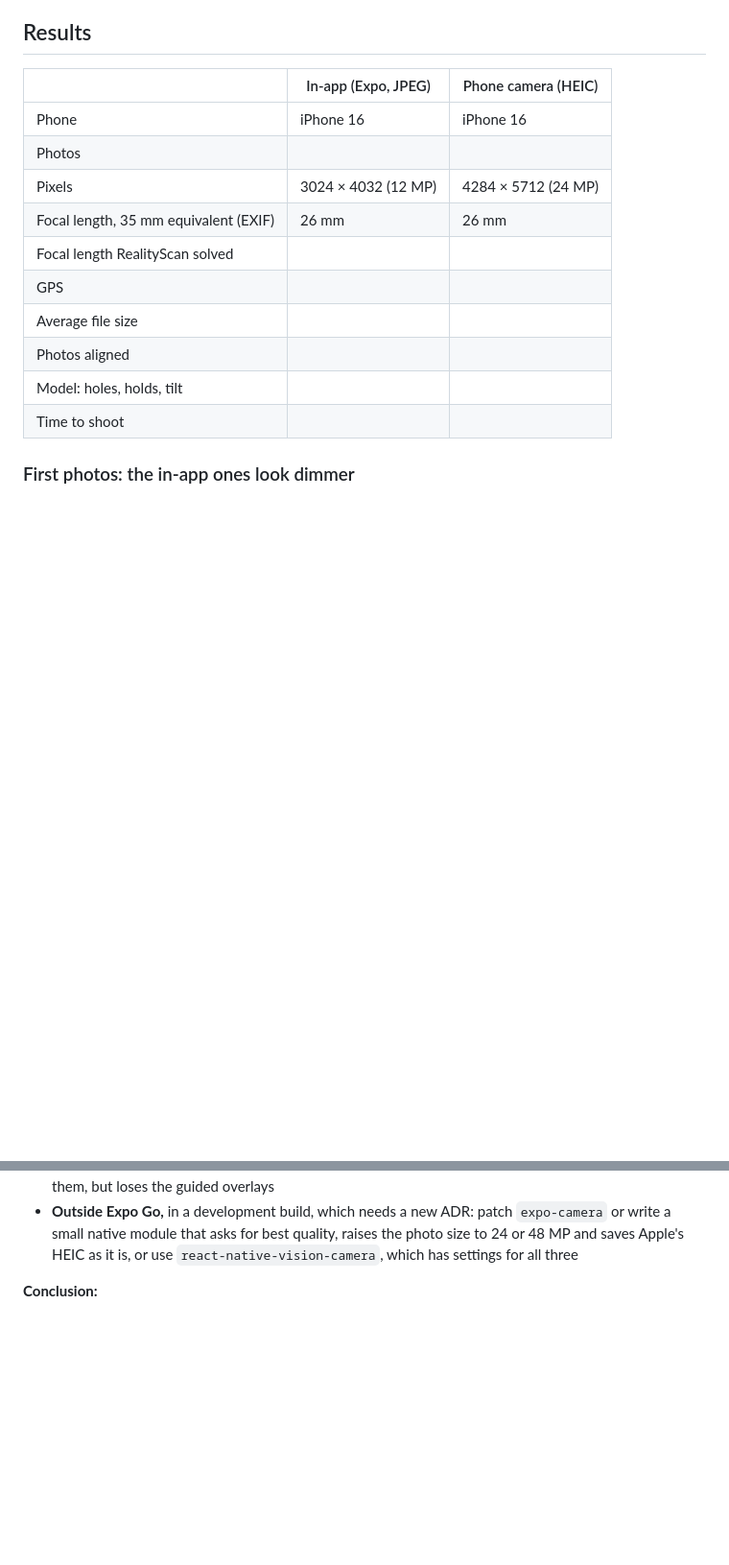
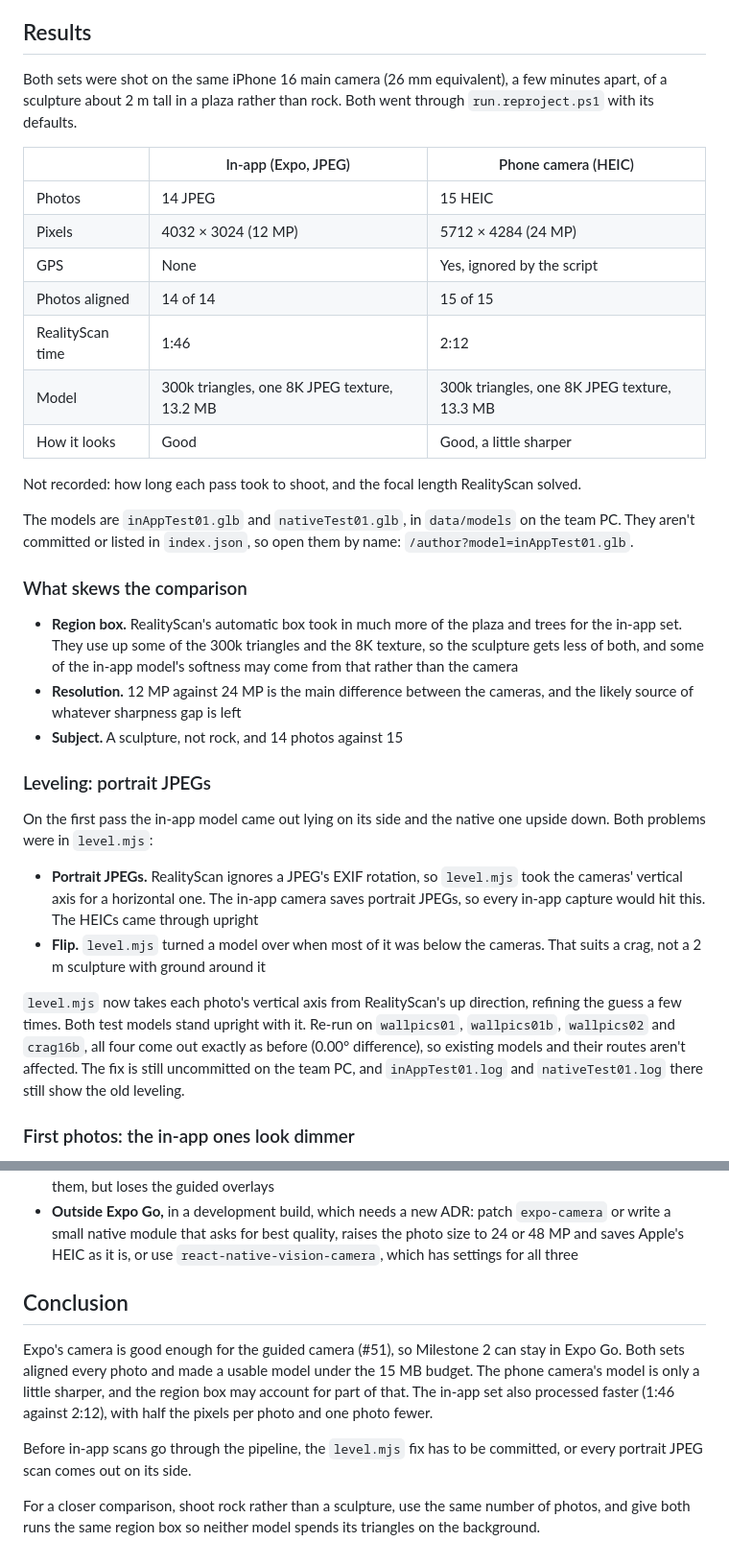
Before and after one commit to USU-CSCapstone/ClimbingRoutes, a Markdown page: docs/camera-test.md, 2 parts joined by grey strips. Shown at 96% size. GitHub-like rendering; blank space fills up the shorter version.

Commit message:
Documented testing/comparing for the camera test.

```diff
--- a/docs/camera-test.md
+++ b/docs/camera-test.md
@@ -42,18 +42,36 @@ On the iPhone:
 
 ## Results
 
+Both sets were shot on the same iPhone 16 main camera (26 mm equivalent), a few minutes apart, of a sculpture about 2 m tall in a plaza rather than rock. Both went through `run.reproject.ps1` with its defaults.
+
 | | In-app (Expo, JPEG) | Phone camera (HEIC) |
 | --- | --- | --- |
-| Phone | iPhone 16 | iPhone 16 |
-| Photos | | |
-| Pixels | 3024 × 4032 (12 MP) | 4284 × 5712 (24 MP) |
-| Focal length, 35 mm equivalent (EXIF) | 26 mm | 26 mm |
-| Focal length RealityScan solved | | |
-| GPS | | |
-| Average file size | | |
-| Photos aligned | | |
-| Model: holes, holds, tilt | | |
-| Time to shoot | | |
+| Photos | 14 JPEG | 15 HEIC |
+| Pixels | 4032 × 3024 (12 MP) | 5712 × 4284 (24 MP) |
+| GPS | None | Yes, ignored by the script |
+| Photos aligned | 14 of 14 | 15 of 15 |
+| RealityScan time | 1:46 | 2:12 |
+| Model | 300k triangles, one 8K JPEG texture, 13.2 MB | 300k triangles, one 8K JPEG texture, 13.3 MB |
+| How it looks | Good | Good, a little sharper |
+
+Not recorded: how long each pass took to shoot, and the focal length RealityScan solved.
+
+The models are `inAppTest01.glb` and `nativeTest01.glb`, in `data/models` on the team PC. They aren't committed or listed in `index.json`, so open them by name: `/author?model=inAppTest01.glb`.
+
+### What skews the comparison
+
+- **Region box.** RealityScan's automatic box took in much more of the plaza and trees for the in-app set. They use up some of the 300k triangles and the 8K texture, so the sculpture gets less of both, and some of the in-app model's softness may come from that rather than the camera
+- **Resolution.** 12 MP against 24 MP is the main difference between the cameras, and the likely source of whatever sharpness gap is left
+- **Subject.** A sculpture, not rock, and 14 photos against 15
+
+### Leveling: portrait JPEGs
+
+On the first pass the in-app model came out lying on its side and the native one upside down. Both problems were in `level.mjs`:
+
+- **Portrait JPEGs.** RealityScan ignores a JPEG's EXIF rotation, so `level.mjs` took the cameras' vertical axis for a horizontal one. The in-app camera saves portrait JPEGs, so every in-app capture would hit this. The HEICs came through upright
+- **Flip.** `level.mjs` turned a model over when most of it was below the cameras. That suits a crag, not a 2 m sculpture with ground around it
+
+`level.mjs` now takes each photo's vertical axis from RealityScan's up direction, refining the guess a few times. Both test models stand upright with it. Re-run on `wallpics01`, `wallpics01b`, `wallpics02` and `crag16b`, all four come out exactly as before (0.00° difference), so existing models and their routes aren't affected. The fix is still uncommitted on the team PC, and `inAppTest01.log` and `nativeTest01.log` there still show the old leveling.
 
 ### First photos: the in-app ones look dimmer
 
@@ -72,4 +90,10 @@ What could close it:
 - **In Expo Go:** nothing in `expo-camera` controls exposure, HDR or processing. Shooting with the camera app and importing from the library (#52) keeps the 24 MP HDR originals, if the import doesn't convert them, but loses the guided overlays
 - **Outside Expo Go,** in a development build, which needs a new ADR: patch `expo-camera` or write a small native module that asks for best quality, raises the photo size to 24 or 48 MP and saves Apple's HEIC as it is, or use `react-native-vision-camera`, which has settings for all three
 
-**Conclusion:**
+## Conclusion
+
+Expo's camera is good enough for the guided camera (#51), so Milestone 2 can stay in Expo Go. Both sets aligned every photo and made a usable model under the 15 MB budget. The phone camera's model is only a little sharper, and the region box may account for part of that. The in-app set also processed faster (1:46 against 2:12), with half the pixels per photo and one photo fewer.
+
+Before in-app scans go through the pipeline, the `level.mjs` fix has to be committed, or every portrait JPEG scan comes out on its side.
+
+For a closer comparison, shoot rock rather than a sculpture, use the same number of photos, and give both runs the same region box so neither model spends its triangles on the background.
```
